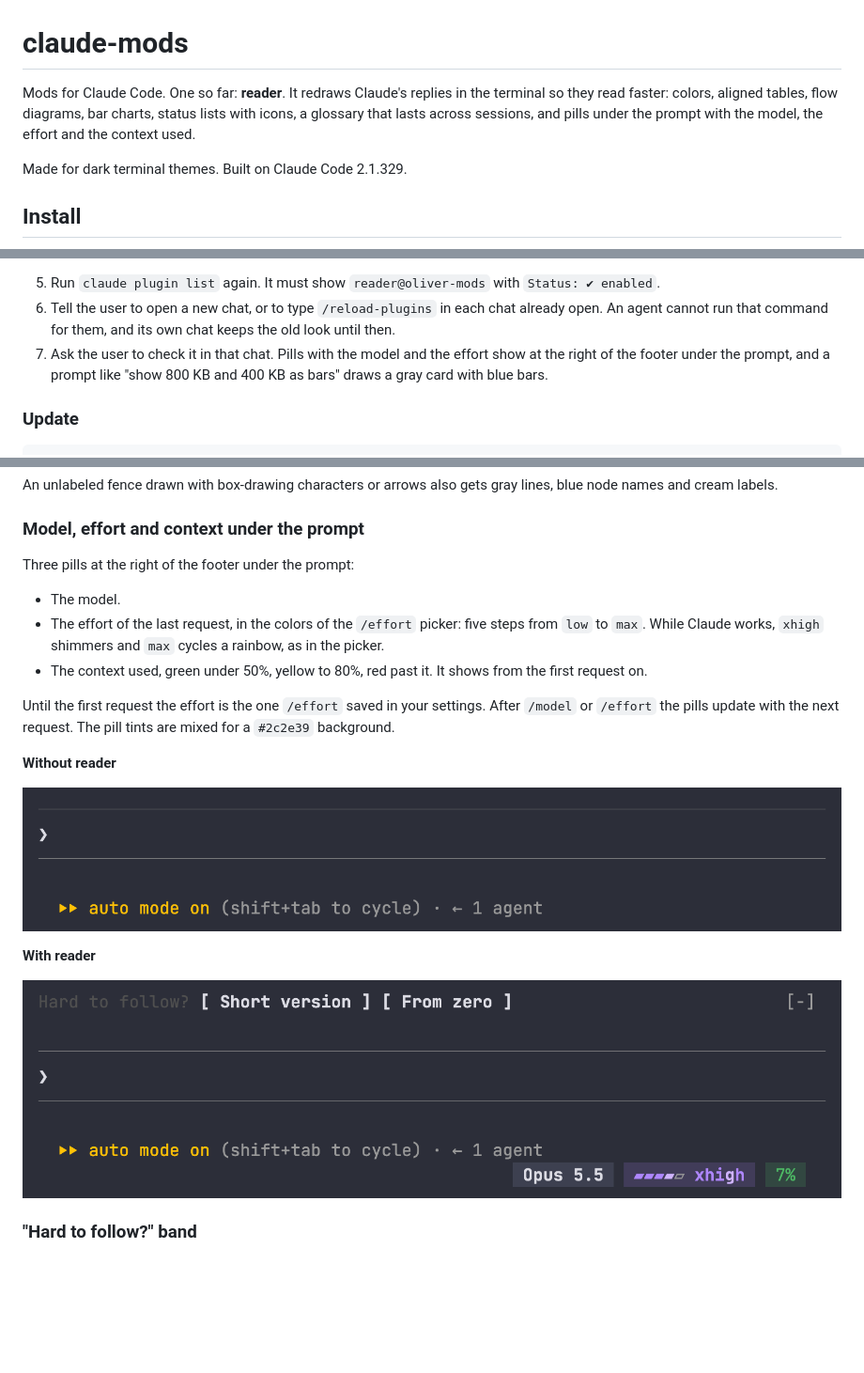
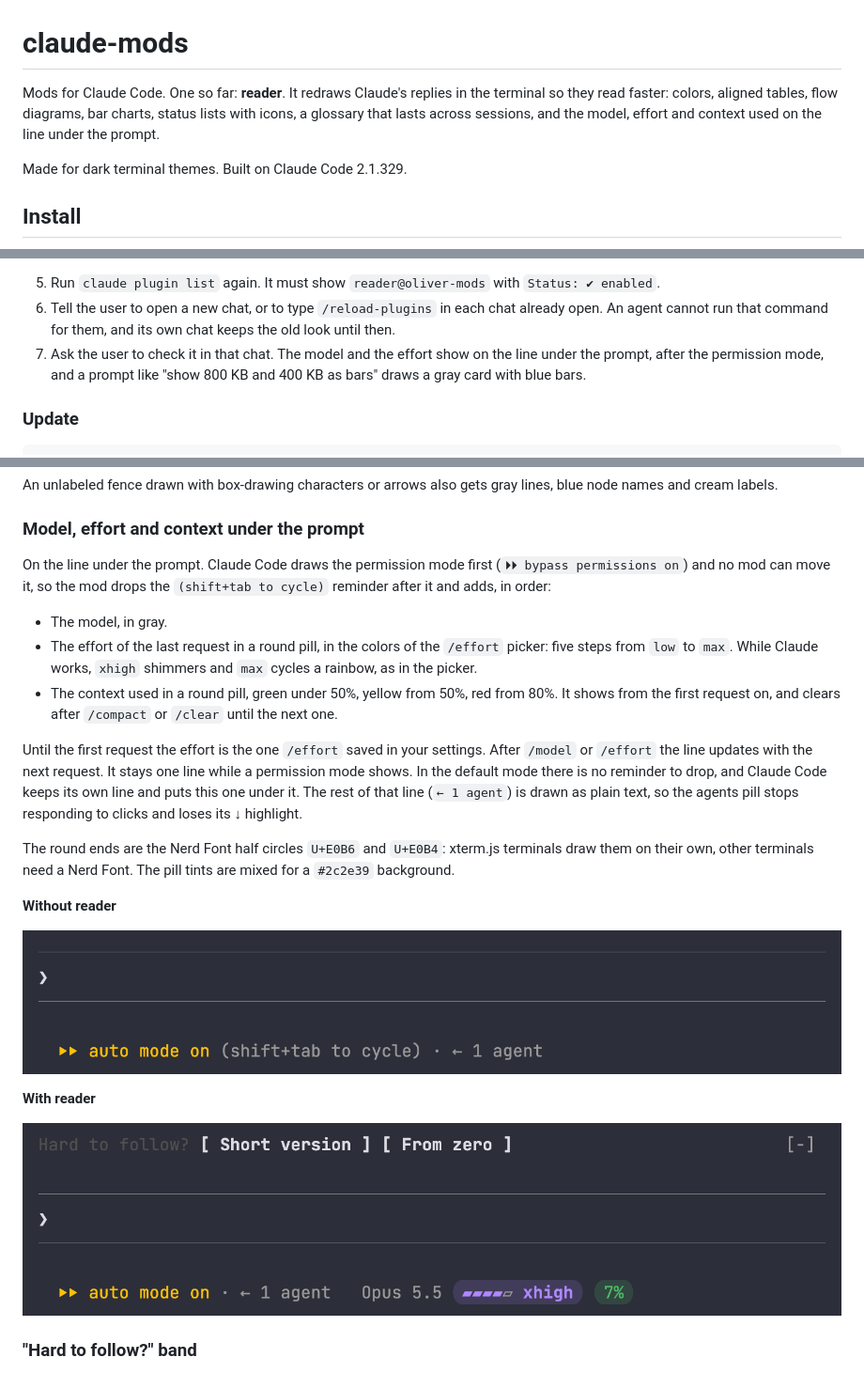
Before and after one commit to olivercarvajal/claude-mods, a Markdown page: README.md, 3 parts joined by grey strips. Shown at 94% size. Rendered like a GitHub page; pictures changed too: docs/reader-footer-after.png; blank space fills up the shorter version.

Commit message:
docs: show the one-line footer in the README

````diff
--- a/README.md
+++ b/README.md
@@ -1,6 +1,6 @@
 # claude-mods
 
-Mods for Claude Code. One so far: **reader**. It redraws Claude's replies in the terminal so they read faster: colors, aligned tables, flow diagrams, bar charts, status lists with icons, a glossary that lasts across sessions, and pills under the prompt with the model, the effort and the context used.
+Mods for Claude Code. One so far: **reader**. It redraws Claude's replies in the terminal so they read faster: colors, aligned tables, flow diagrams, bar charts, status lists with icons, a glossary that lasts across sessions, and the model, effort and context used on the line under the prompt.
 
 Made for dark terminal themes. Built on Claude Code 2.1.329.
 
@@ -22,7 +22,7 @@ Paste this section to a Claude Code agent, or run it yourself.
    ```
 5. Run `claude plugin list` again. It must show `reader@oliver-mods` with `Status: ✔ enabled`.
 6. Tell the user to open a new chat, or to type `/reload-plugins` in each chat already open. An agent cannot run that command for them, and its own chat keeps the old look until then.
-7. Ask the user to check it in that chat. Pills with the model and the effort show at the right of the footer under the prompt, and a prompt like "show 800 KB and 400 KB as bars" draws a gray card with blue bars.
+7. Ask the user to check it in that chat. The model and the effort show on the line under the prompt, after the permission mode, and a prompt like "show 800 KB and 400 KB as bars" draws a gray card with blue bars.
 
 ### Update
 
@@ -111,13 +111,15 @@ An unlabeled fence drawn with box-drawing characters or arrows also gets gray li
 
 ### Model, effort and context under the prompt
 
-Three pills at the right of the footer under the prompt:
+On the line under the prompt. Claude Code draws the permission mode first (`⏵⏵ bypass permissions on`) and no mod can move it, so the mod drops the `(shift+tab to cycle)` reminder after it and adds, in order:
 
-- The model.
-- The effort of the last request, in the colors of the `/effort` picker: five steps from `low` to `max`. While Claude works, `xhigh` shimmers and `max` cycles a rainbow, as in the picker.
-- The context used, green under 50%, yellow to 80%, red past it. It shows from the first request on.
+- The model, in gray.
+- The effort of the last request in a round pill, in the colors of the `/effort` picker: five steps from `low` to `max`. While Claude works, `xhigh` shimmers and `max` cycles a rainbow, as in the picker.
+- The context used in a round pill, green under 50%, yellow from 50%, red from 80%. It shows from the first request on, and clears after `/compact` or `/clear` until the next one.
 
-Until the first request the effort is the one `/effort` saved in your settings. After `/model` or `/effort` the pills update with the next request. The pill tints are mixed for a `#2c2e39` background.
+Until the first request the effort is the one `/effort` saved in your settings. After `/model` or `/effort` the line updates with the next request. It stays one line while a permission mode shows. In the default mode there is no reminder to drop, and Claude Code keeps its own line and puts this one under it. The rest of that line (`← 1 agent`) is drawn as plain text, so the agents pill stops responding to clicks and loses its ↓ highlight.
+
+The round ends are the Nerd Font half circles `U+E0B6` and `U+E0B4`: xterm.js terminals draw them on their own, other terminals need a Nerd Font. The pill tints are mixed for a `#2c2e39` background.
 
 **Without reader**
 
````
Also changed, not shown: other parts of README.md (+1 -1 lines).
